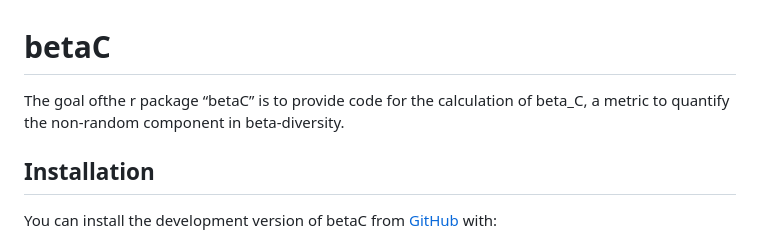
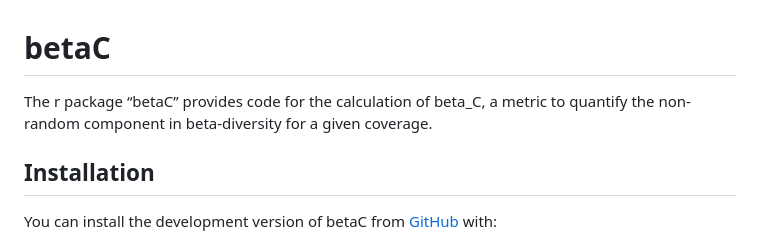
Before and after one commit to T-Engel/betaC, a Markdown page: README.md, the part around the change printed below. Rendered like a GitHub page.

```diff
--- a/README.md
+++ b/README.md
@@ -1,9 +1,9 @@
 
 # betaC
 
-The goal ofthe r package “betaC” is to provide code for the calculation
-of beta\_C, a metric to quantify the non-random component in
-beta-diversity.
+The r package “betaC” provides code for the calculation of beta\_C, a
+metric to quantify the non-random component in beta-diversity for a
+given coverage.
 
 ## Installation
 
```
Also changed, not shown: other parts of README.md (+29 -41 lines), man/figures/README-unnamed-chunk-2-1.png, 2 other files.
